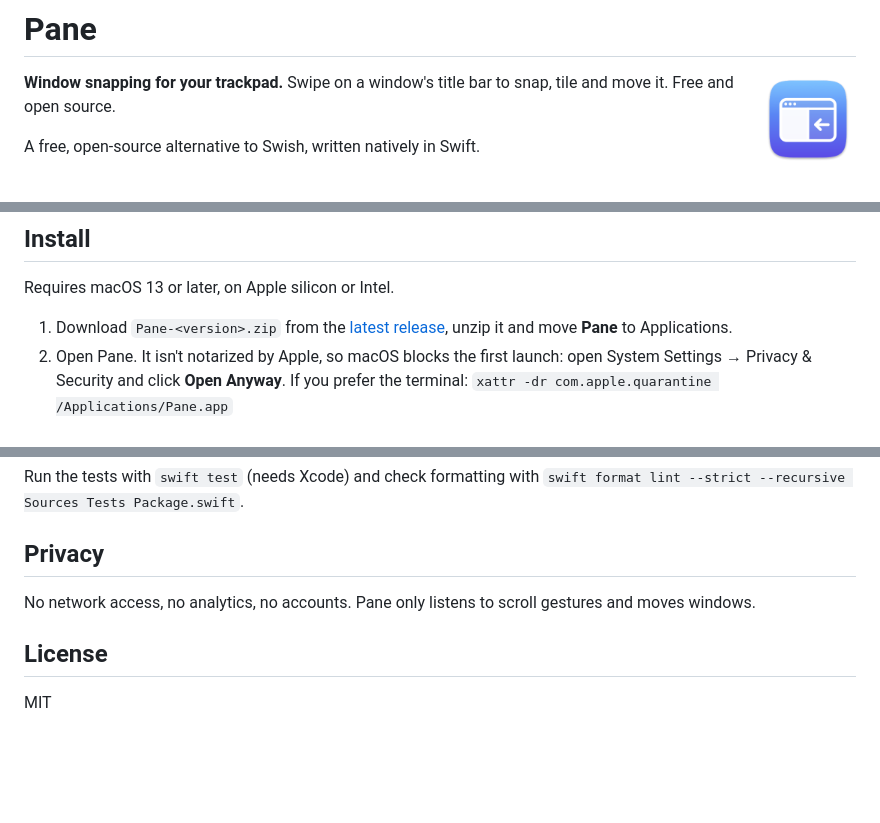
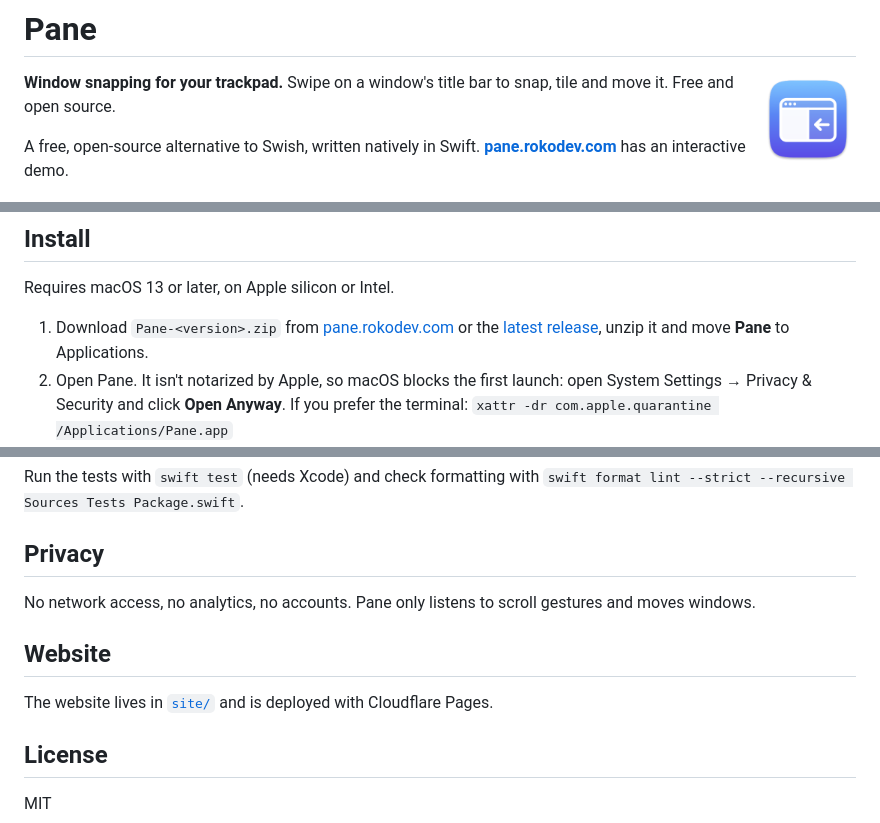
Before and after one commit to rokoov/pane, a Markdown page: README.md, 3 parts joined by grey strips. GitHub-like rendering; blank space fills up the shorter version.

Commit message:
docs: add the website with an interactive demo

```diff
--- a/README.md
+++ b/README.md
@@ -4,7 +4,7 @@
 
 **Window snapping for your trackpad.** Swipe on a window's title bar to snap, tile and move it. Free and open source.
 
-A free, open-source alternative to Swish, written natively in Swift.
+A free, open-source alternative to Swish, written natively in Swift. **[pane.rokodev.com](https://pane.rokodev.com)** has an interactive demo.
 
 <picture>
   <source media="(prefers-color-scheme: dark)" srcset="docs/snap-dark.png">
@@ -36,7 +36,7 @@ A live preview shows where the window will land. Swipe back to cancel.
 
 Requires macOS 13 or later, on Apple silicon or Intel.
 
-1. Download `Pane-<version>.zip` from the [latest release](https://github.com/rokoov/pane/releases/latest), unzip it and move **Pane** to Applications.
+1. Download `Pane-<version>.zip` from [pane.rokodev.com](https://pane.rokodev.com) or the [latest release](https://github.com/rokoov/pane/releases/latest), unzip it and move **Pane** to Applications.
 2. Open Pane. It isn't notarized by Apple, so macOS blocks the first launch: open System Settings → Privacy & Security and click **Open Anyway**. If you prefer the terminal: `xattr -dr com.apple.quarantine /Applications/Pane.app`
 3. Grant **Accessibility** access when asked (System Settings → Privacy & Security → Accessibility). Pane needs it to read and move windows.
 
@@ -60,6 +60,10 @@ Run the tests with `swift test` (needs Xcode) and check formatting with `swift f
 
 No network access, no analytics, no accounts. Pane only listens to scroll gestures and moves windows.
 
+## Website
+
+The website lives in [`site/`](site) and is deployed with Cloudflare Pages.
+
 ## License
 
 MIT
```
Also changed, not shown: site/assets/apple-touch-icon.png (added), site/assets/favicon.png (added), site/assets/icon.png (added), site/assets/og.jpg (added), 8 other files.
